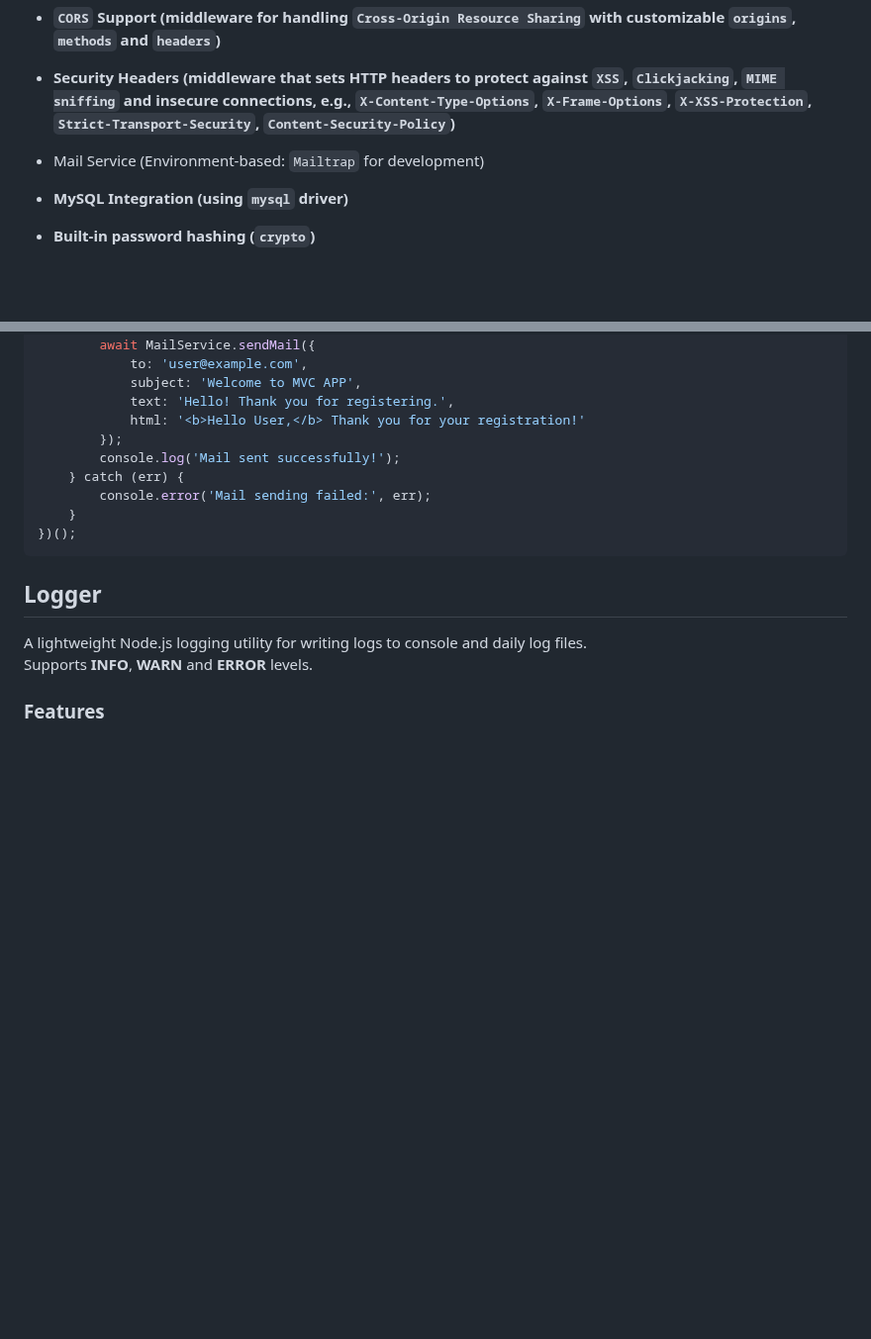
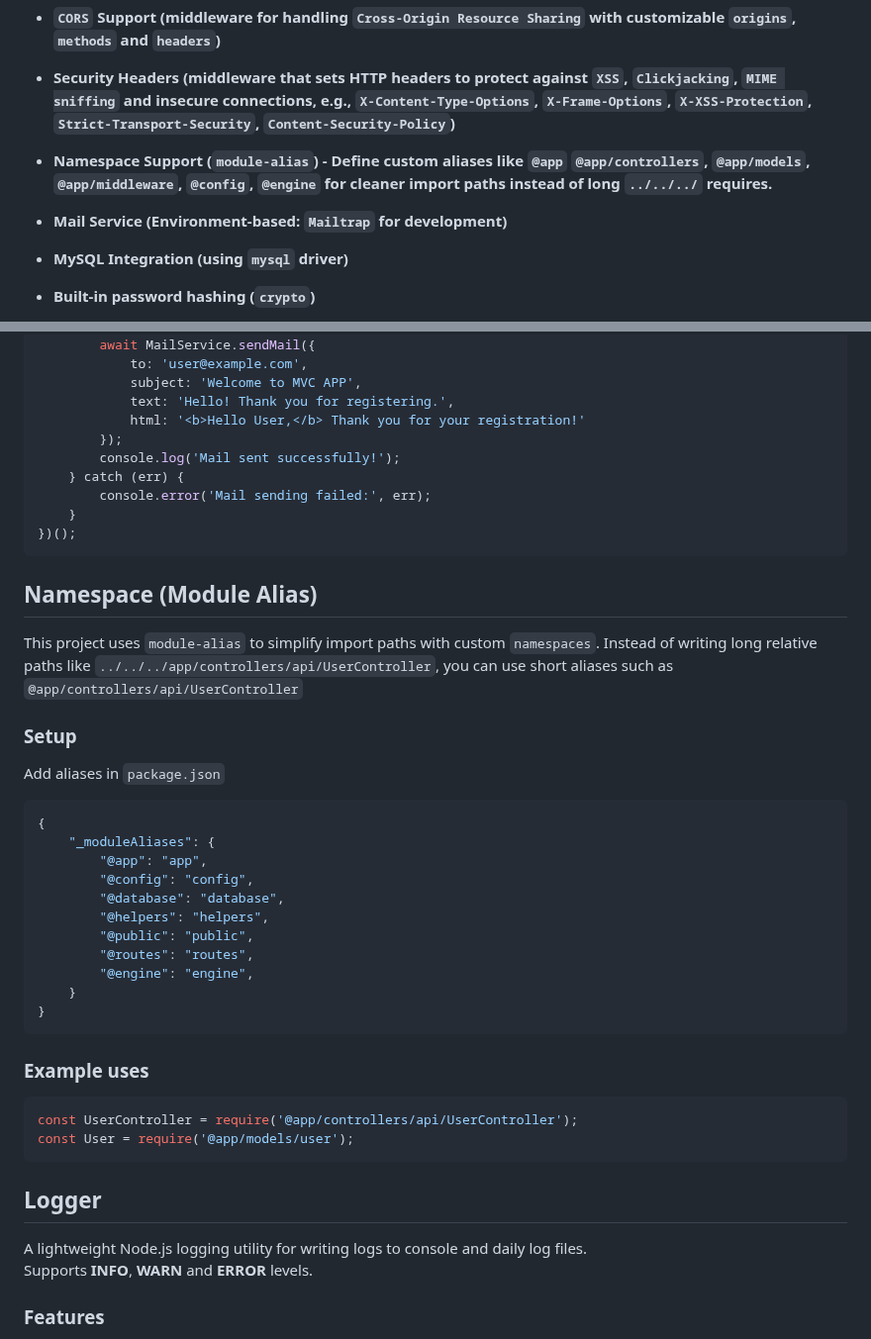
Before and after one commit to alamincse/mvc-app-nodejs, a Markdown page: README.md, 2 parts joined by grey strips. Shown at 99% size. GitHub-like rendering; blank space fills up the shorter version.

Commit message:
feat: add namespace doc

````diff
--- a/README.md
+++ b/README.md
@@ -16,7 +16,8 @@ This project brings a **Laravel-like workflow** to **Raw Node.js**: a clean `MVC
 - **`XSS` Protection (middleware that sanitizes request `body`, `query` and `params` to remove harmful `HTML/JS` tags)**
 - **`CORS` Support (middleware for handling `Cross-Origin Resource Sharing` with customizable `origins`, `methods` and `headers`)**
 - **Security Headers (middleware that sets HTTP headers to protect against `XSS`, `Clickjacking`, `MIME sniffing` and insecure connections, e.g., `X-Content-Type-Options`, `X-Frame-Options`, `X-XSS-Protection`, `Strict-Transport-Security`, `Content-Security-Policy`)**
-- Mail Service (Environment-based: `Mailtrap` for development)
+- **Namespace Support (`module-alias`) - Define custom aliases like `@app` `@app/controllers`, `@app/models`, `@app/middleware`, `@config`, `@engine` for cleaner import paths instead of long `../../../` requires.**
+- **Mail Service (Environment-based: `Mailtrap` for development)**
 - **MySQL Integration (using `mysql` driver)**
 - **Built-in password hashing (`crypto`)**
 - **Custom View Engine (`View.js`)**
@@ -561,6 +562,31 @@ const MailService = require('@engine/services/MailService');
 })();
 ```
 
+## Namespace (Module Alias)
+This project uses `module-alias` to simplify import paths with custom `namespaces`. Instead of writing long relative paths like `../../../app/controllers/api/UserController`, you can use short aliases such as `@app/controllers/api/UserController`
+
+### Setup
+Add aliases in `package.json`
+```js
+{
+	"_moduleAliases": {
+    	"@app": "app",
+    	"@config": "config",
+		"@database": "database",
+		"@helpers": "helpers",
+		"@public": "public",
+		"@routes": "routes",
+		"@engine": "engine",
+  	}
+}
+```
+
+### Example uses
+```js
+const UserController = require('@app/controllers/api/UserController');
+const User = require('@app/models/user');
+```
+
 ## Logger
 A lightweight Node.js logging utility for writing logs to console and daily log files.
 Supports **INFO**, **WARN** and **ERROR** levels.
````
